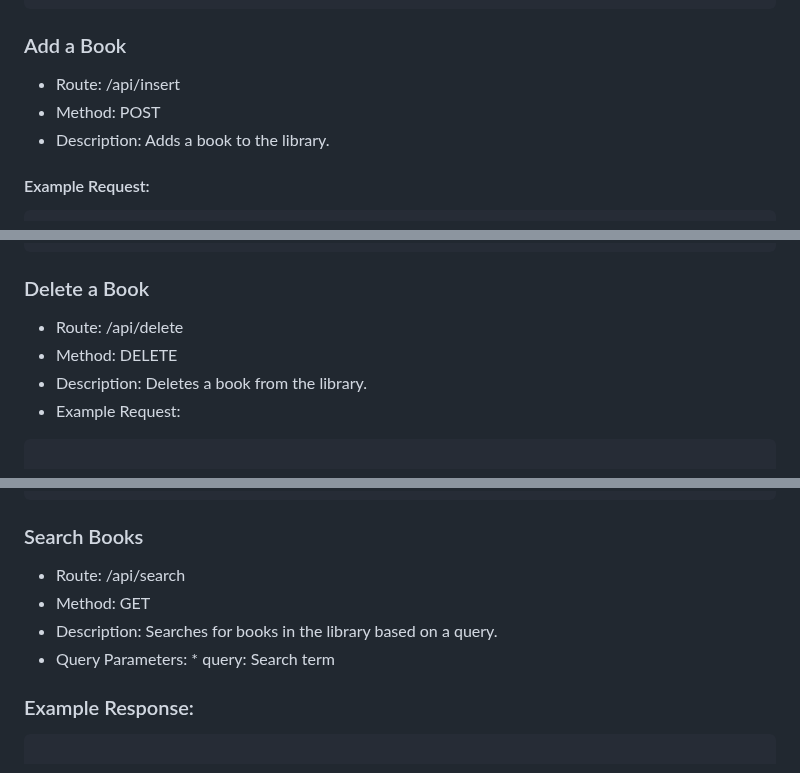
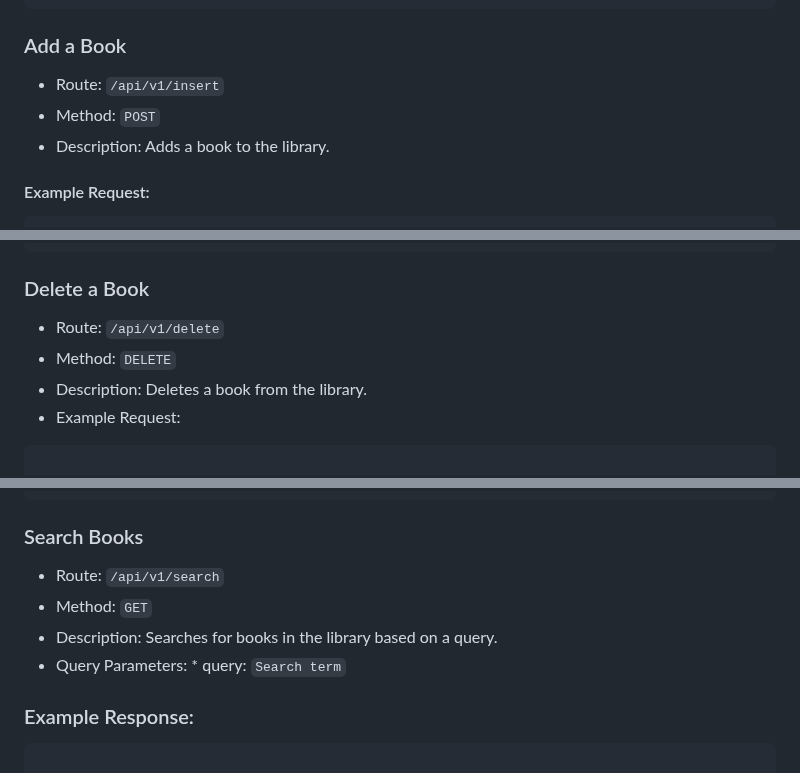
Before and after one commit to bugemarvin/LibraryManagementSystem, a Markdown page: backend/README.md, 3 parts joined by grey strips. GitHub-like rendering.

````diff
--- a/backend/README.md
+++ b/backend/README.md
@@ -99,8 +99,8 @@ The application will be accessible at http://127.0.0.1:5000/ by default.
 ```
 
 ### Add a Book
-* Route: /api/insert
-* Method: POST
+* Route: `/api/v1/insert`
+* Method: `POST`
 * Description: Adds a book to the library.
 #### Example Request:
 ```json
@@ -124,8 +124,8 @@ The application will be accessible at http://127.0.0.1:5000/ by default.
     }
 ```
 ### Delete a Book
-* Route: /api/delete
-* Method: DELETE
+* Route: `/api/v1/delete`
+* Method: `DELETE`
 * Description: Deletes a book from the library.
 * Example Request:
 ```json
@@ -145,11 +145,11 @@ The application will be accessible at http://127.0.0.1:5000/ by default.
 ```
 
 ### Search Books
-* Route: /api/search
-* Method: GET
+* Route: `/api/v1/search`
+* Method: `GET`
 * Description: Searches for books in the library based on a query.
 * Query Parameters:
-        * query: Search term
+        * query: `Search term`
 ### Example Response:
 ```json
 
````
Also changed, not shown: other parts of backend/README.md (+7 -7 lines).
